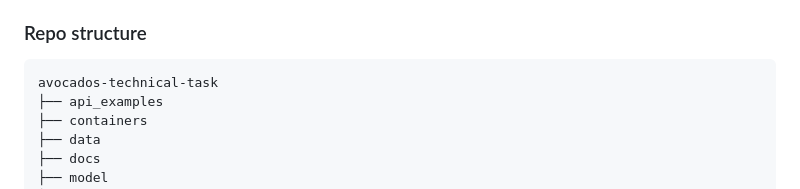
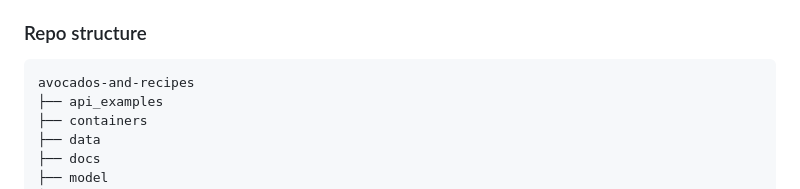
Before and after one commit to robertofierimonte/avocados-and-recipes, a Markdown page: README.md, the part around the change. Rendered like a GitHub page.

````diff
--- a/README.md
+++ b/README.md
@@ -71,7 +71,7 @@ Please note that the two tasks are independent and can be tested and executed in
 ### Repo structure
 
 ```
-avocados-technical-task
+avocados-and-recipes
 ├── api_examples
 ├── containers
 ├── data
````
